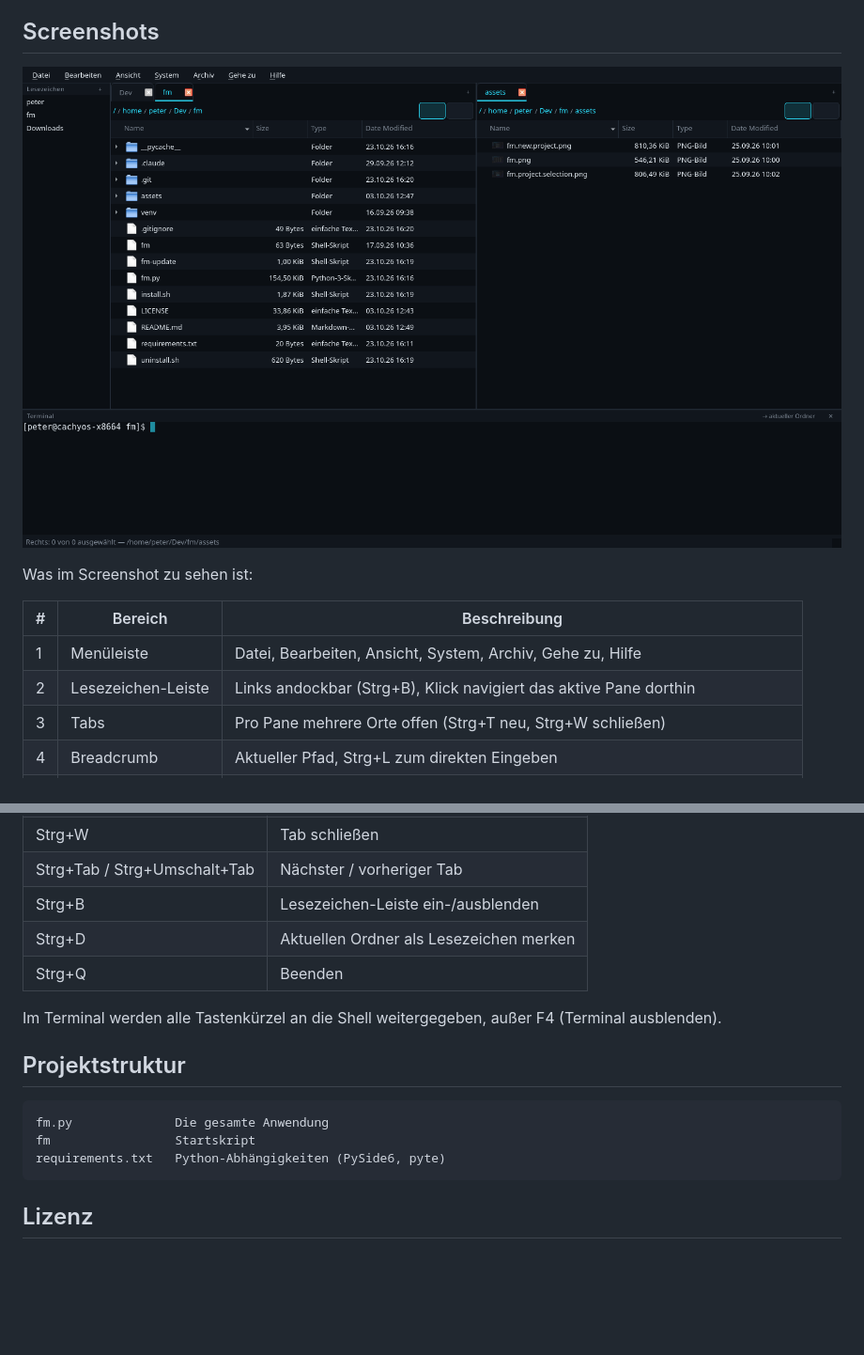
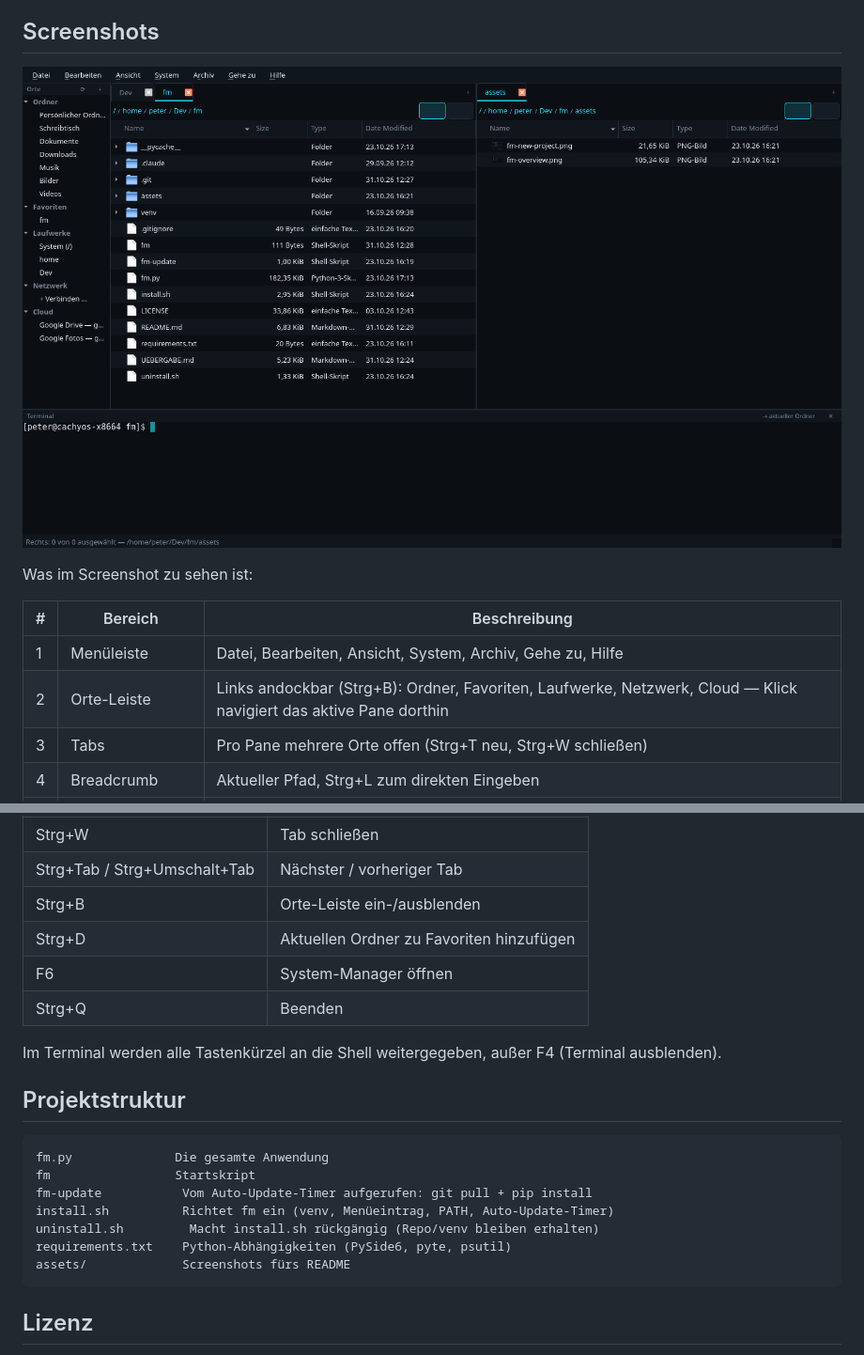
Before and after one commit to peter1965p/fm, a Markdown page: README.md, 2 parts joined by grey strips. Shown at 94% size. Drawn GitHub-style; pictures changed too: assets/fm-overview.png; blank space fills up the shorter version.

````diff
--- a/README.md
+++ b/README.md
@@ -12,7 +12,7 @@ Was im Screenshot zu sehen ist:
 | # | Bereich | Beschreibung |
 |---|---|---|
 | 1 | Menüleiste | Datei, Bearbeiten, Ansicht, System, Archiv, Gehe zu, Hilfe |
-| 2 | Lesezeichen-Leiste | Links andockbar (Strg+B), Klick navigiert das aktive Pane dorthin |
+| 2 | Orte-Leiste | Links andockbar (Strg+B): Ordner, Favoriten, Laufwerke, Netzwerk, Cloud — Klick navigiert das aktive Pane dorthin |
 | 3 | Tabs | Pro Pane mehrere Orte offen (Strg+T neu, Strg+W schließen) |
 | 4 | Breadcrumb | Aktueller Pfad, Strg+L zum direkten Eingeben |
 | 5 | Dual-Pane-Ansicht | Zwei unabhängige Dateilisten nebeneinander, mit passenden Dateityp-Icons |
@@ -112,8 +148,9 @@ venv/bin/python3 fm.py [Startpfad]
 | Strg+T | Neuer Tab |
 | Strg+W | Tab schließen |
 | Strg+Tab / Strg+Umschalt+Tab | Nächster / vorheriger Tab |
-| Strg+B | Lesezeichen-Leiste ein-/ausblenden |
-| Strg+D | Aktuellen Ordner als Lesezeichen merken |
+| Strg+B | Orte-Leiste ein-/ausblenden |
+| Strg+D | Aktuellen Ordner zu Favoriten hinzufügen |
+| F6 | System-Manager öffnen |
 | Strg+Q | Beenden |
 
 Im Terminal werden alle Tastenkürzel an die Shell weitergegeben, außer F4 (Terminal ausblenden).
@@ -123,7 +160,11 @@ Im Terminal werden alle Tastenkürzel an die Shell weitergegeben, außer F4 (Ter
 ```
 fm.py              Die gesamte Anwendung
 fm                 Startskript
-requirements.txt   Python-Abhängigkeiten (PySide6, pyte)
+fm-update           Vom Auto-Update-Timer aufgerufen: git pull + pip install
+install.sh          Richtet fm ein (venv, Menüeintrag, PATH, Auto-Update-Timer)
+uninstall.sh         Macht install.sh rückgängig (Repo/venv bleiben erhalten)
+requirements.txt    Python-Abhängigkeiten (PySide6, pyte, psutil)
+assets/             Screenshots fürs README
 ```
 
 ## Lizenz
````
Also changed, not shown: other parts of README.md (+47 -11 lines), 1 other file.
